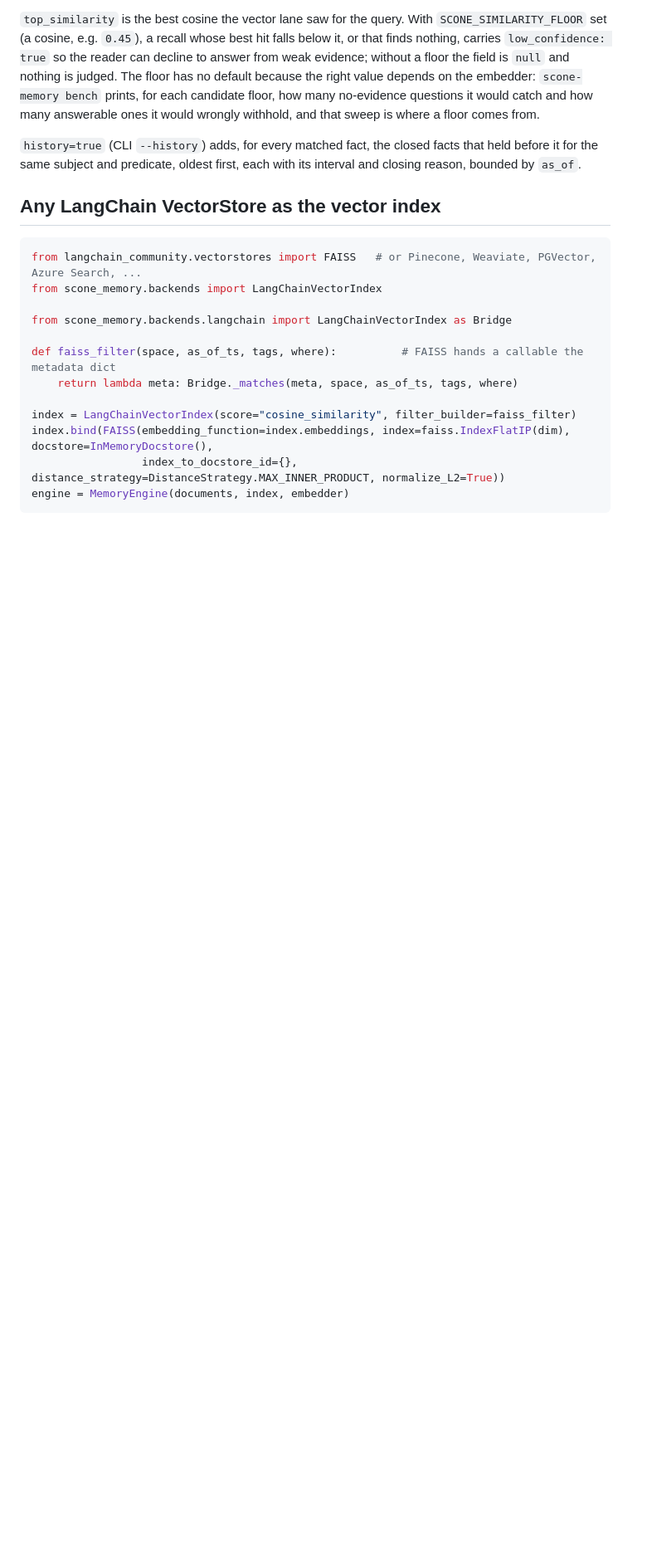
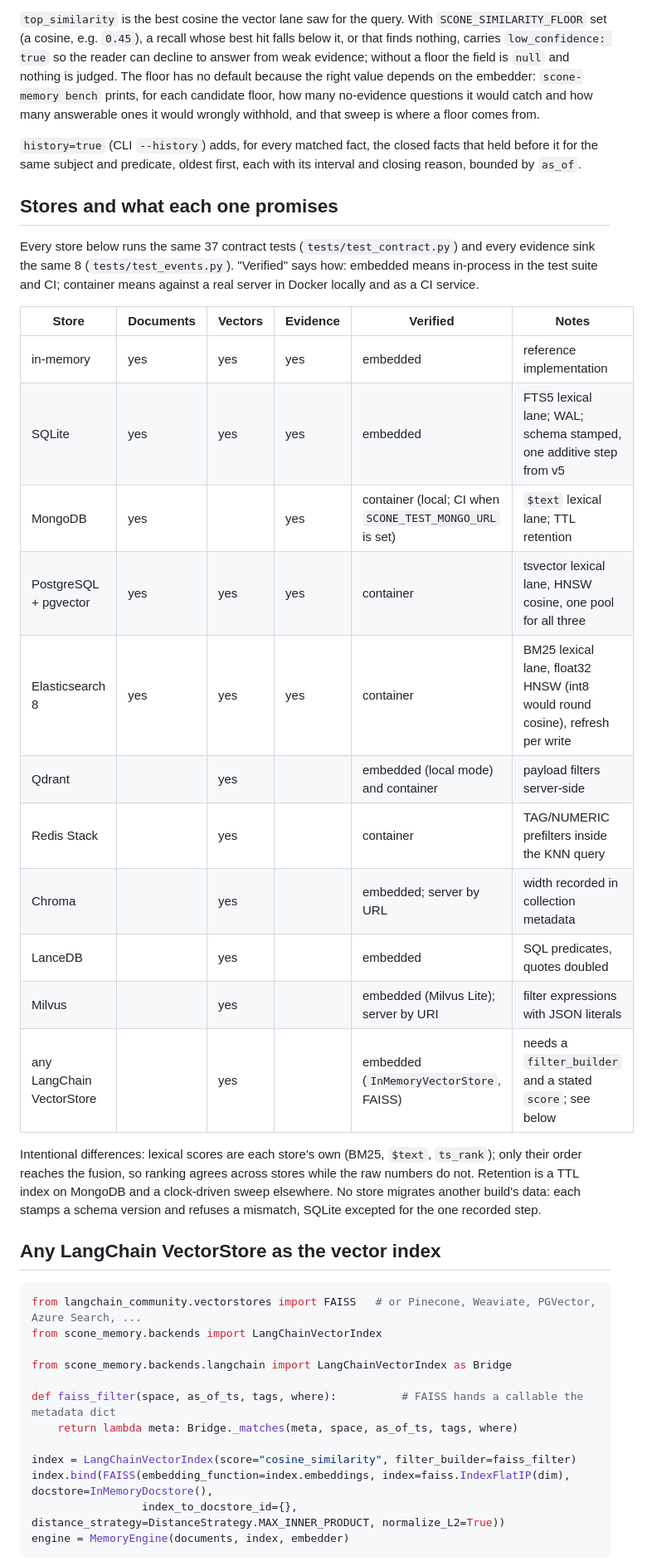
Before and after one commit to DrDrewCain/ProjectScone, a Markdown page: python/scone-memory/README.md, the part around the change. Shown at 83% size. Drawn GitHub-style; blank space fills up the shorter version.

Commit message:
Publish the store capability table in the package README
M8 asks that each adapter pass the contract or say which tests it
skips and why, in a capability table. Every store passes all 37, so
the table says what each one serves (documents, vectors, evidence),
how it was verified (embedded in the suite, or a container locally
and a CI service), and the one or two facts a reader needs before
choosing it. The intentional differences are named underneath: lexical
scores are each store's own and only their order reaches the fusion,
retention is a TTL on MongoDB and a sweep elsewhere, and no store
migrates another build's data except SQLite's one recorded step.

````diff
--- a/python/scone-memory/README.md
+++ b/python/scone-memory/README.md
@@ -112,6 +112,34 @@ would wrongly withhold, and that sweep is where a floor comes from.
 facts that held before it for the same subject and predicate, oldest
 first, each with its interval and closing reason, bounded by `as_of`.
 
+## Stores and what each one promises
+
+Every store below runs the same 37 contract tests (`tests/test_contract.py`)
+and every evidence sink the same 8 (`tests/test_events.py`). "Verified"
+says how: embedded means in-process in the test suite and CI; container
+means against a real server in Docker locally and as a CI service.
+
+| Store | Documents | Vectors | Evidence | Verified | Notes |
+|---|---|---|---|---|---|
+| in-memory | yes | yes | yes | embedded | reference implementation |
+| SQLite | yes | yes | yes | embedded | FTS5 lexical lane; WAL; schema stamped, one additive step from v5 |
+| MongoDB | yes | | yes | container (local; CI when `SCONE_TEST_MONGO_URL` is set) | `$text` lexical lane; TTL retention |
+| PostgreSQL + pgvector | yes | yes | yes | container | tsvector lexical lane, HNSW cosine, one pool for all three |
+| Elasticsearch 8 | yes | yes | yes | container | BM25 lexical lane, float32 HNSW (int8 would round cosine), refresh per write |
+| Qdrant | | yes | | embedded (local mode) and container | payload filters server-side |
+| Redis Stack | | yes | | container | TAG/NUMERIC prefilters inside the KNN query |
+| Chroma | | yes | | embedded; server by URL | width recorded in collection metadata |
+| LanceDB | | yes | | embedded | SQL predicates, quotes doubled |
+| Milvus | | yes | | embedded (Milvus Lite); server by URI | filter expressions with JSON literals |
+| any LangChain VectorStore | | yes | | embedded (`InMemoryVectorStore`, FAISS) | needs a `filter_builder` and a stated `score`; see below |
+
+Intentional differences: lexical scores are each store's own (BM25,
+`$text`, `ts_rank`); only their order reaches the fusion, so ranking
+agrees across stores while the raw numbers do not. Retention is a TTL
+index on MongoDB and a clock-driven sweep elsewhere. No store migrates
+another build's data: each stamps a schema version and refuses a
+mismatch, SQLite excepted for the one recorded step.
+
 ## Any LangChain VectorStore as the vector index
 
 ```python
````
